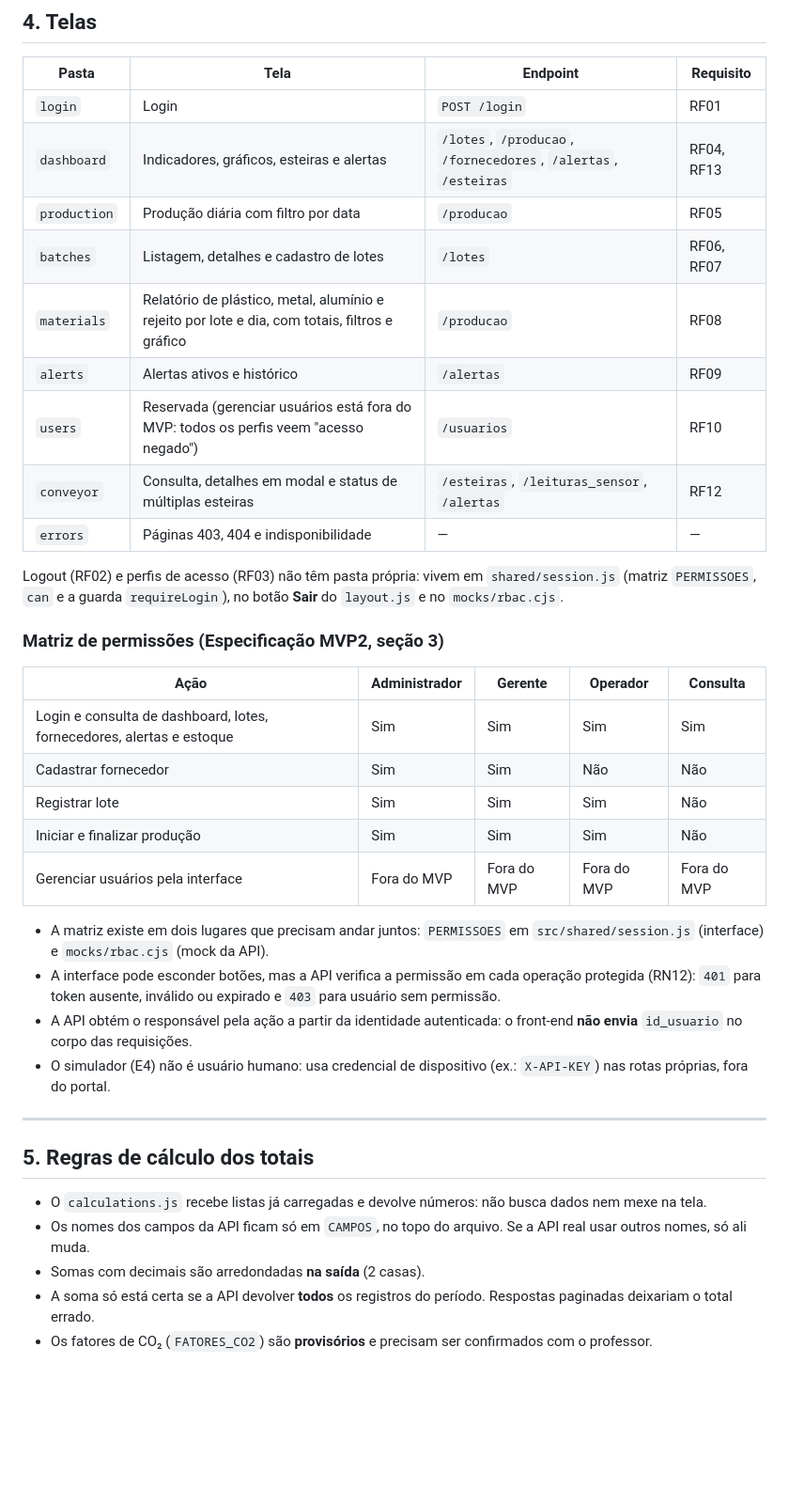
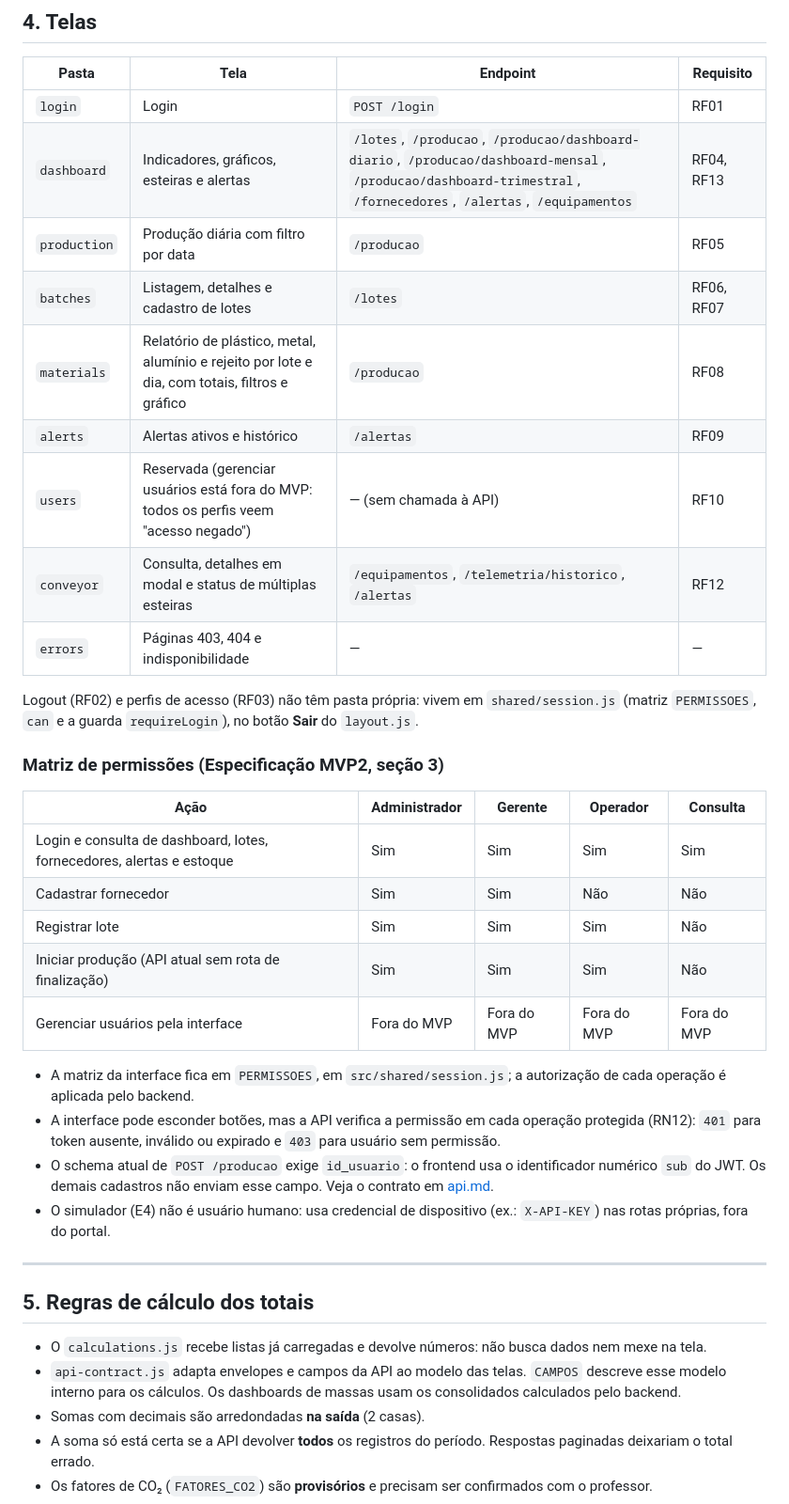
Before and after one commit to Livedriven/EcoCycle_platform_frontend, a Markdown page: docs/arquiteture.md, the part around one of its changes. Shown at 94% size. Rendered like a GitHub page; blank space fills up the shorter version.

Commit message:
docs(arquitetura): alinhar integração e permissões ao backend

```diff
--- a/docs/arquiteture.md
+++ b/docs/arquiteture.md
@@ -83,16 +78,16 @@ A API entrega os **registros**; o **front-end calcula os totais** (dashboard, pr
 | Pasta | Tela | Endpoint | Requisito |
 |---|---|---|---|
 | `login` | Login | `POST /login` | RF01 |
-| `dashboard` | Indicadores, gráficos, esteiras e alertas | `/lotes`, `/producao`, `/fornecedores`, `/alertas`, `/esteiras` | RF04, RF13 |
+| `dashboard` | Indicadores, gráficos, esteiras e alertas | `/lotes`, `/producao`, `/producao/dashboard-diario`, `/producao/dashboard-mensal`, `/producao/dashboard-trimestral`, `/fornecedores`, `/alertas`, `/equipamentos` | RF04, RF13 |
 | `production` | Produção diária com filtro por data | `/producao` | RF05 |
 | `batches` | Listagem, detalhes e cadastro de lotes | `/lotes` | RF06, RF07 |
 | `materials` | Relatório de plástico, metal, alumínio e rejeito por lote e dia, com totais, filtros e gráfico | `/producao` | RF08 |
 | `alerts` | Alertas ativos e histórico | `/alertas` | RF09 |
-| `users` | Reservada (gerenciar usuários está fora do MVP: todos os perfis veem "acesso negado") | `/usuarios` | RF10 |
-| `conveyor` | Consulta, detalhes em modal e status de múltiplas esteiras | `/esteiras`, `/leituras_sensor`, `/alertas` | RF12 |
+| `users` | Reservada (gerenciar usuários está fora do MVP: todos os perfis veem "acesso negado") | — (sem chamada à API) | RF10 |
+| `conveyor` | Consulta, detalhes em modal e status de múltiplas esteiras | `/equipamentos`, `/telemetria/historico`, `/alertas` | RF12 |
 | `errors` | Páginas 403, 404 e indisponibilidade | — | — |
 
-Logout (RF02) e perfis de acesso (RF03) não têm pasta própria: vivem em `shared/session.js` (matriz `PERMISSOES`, `can` e a guarda `requireLogin`), no botão **Sair** do `layout.js` e no `mocks/rbac.cjs`.
+Logout (RF02) e perfis de acesso (RF03) não têm pasta própria: vivem em `shared/session.js` (matriz `PERMISSOES`, `can` e a guarda `requireLogin`), no botão **Sair** do `layout.js`.
 
 ### Matriz de permissões (Especificação MVP2, seção 3)
 
@@ -101,12 +96,12 @@ Logout (RF02) e perfis de acesso (RF03) não têm pasta própria: vivem em `shar
 | Login e consulta de dashboard, lotes, fornecedores, alertas e estoque | Sim | Sim | Sim | Sim |
 | Cadastrar fornecedor | Sim | Sim | Não | Não |
 | Registrar lote | Sim | Sim | Sim | Não |
-| Iniciar e finalizar produção | Sim | Sim | Sim | Não |
+| Iniciar produção (API atual sem rota de finalização) | Sim | Sim | Sim | Não |
 | Gerenciar usuários pela interface | Fora do MVP | Fora do MVP | Fora do MVP | Fora do MVP |
 
-- A matriz existe em dois lugares que precisam andar juntos: `PERMISSOES` em `src/shared/session.js` (interface) e `mocks/rbac.cjs` (mock da API).
+- A matriz da interface fica em `PERMISSOES`, em `src/shared/session.js`; a autorização de cada operação é aplicada pelo backend.
 - A interface pode esconder botões, mas a API verifica a permissão em cada operação protegida (RN12): `401` para token ausente, inválido ou expirado e `403` para usuário sem permissão.
-- A API obtém o responsável pela ação a partir da identidade autenticada: o front-end **não envia** `id_usuario` no corpo das requisições.
+- O schema atual de `POST /producao` exige `id_usuario`: o frontend usa o identificador numérico `sub` do JWT. Os demais cadastros não enviam esse campo. Veja o contrato em [api.md](shared/api.md).
 - O simulador (E4) não é usuário humano: usa credencial de dispositivo (ex.: `X-API-KEY`) nas rotas próprias, fora do portal.
 
 ---
@@ -114,7 +109,7 @@ Logout (RF02) e perfis de acesso (RF03) não têm pasta própria: vivem em `shar
 ## 5. Regras de cálculo dos totais
 
 - O `calculations.js` recebe listas já carregadas e devolve números: não busca dados nem mexe na tela.
-- Os nomes dos campos da API ficam só em `CAMPOS`, no topo do arquivo. Se a API real usar outros nomes, só ali muda.
+- `api-contract.js` adapta envelopes e campos da API ao modelo das telas. `CAMPOS` descreve esse modelo interno para os cálculos. Os dashboards de massas usam os consolidados calculados pelo backend.
 - Somas com decimais são arredondadas **na saída** (2 casas).
 - A soma só está certa se a API devolver **todos** os registros do período. Respostas paginadas deixariam o total errado.
 - Os fatores de CO₂ (`FATORES_CO2`) são **provisórios** e precisam ser confirmados com o professor.
```
Also changed, not shown: other parts of docs/arquiteture.md (+3 -8 lines).
